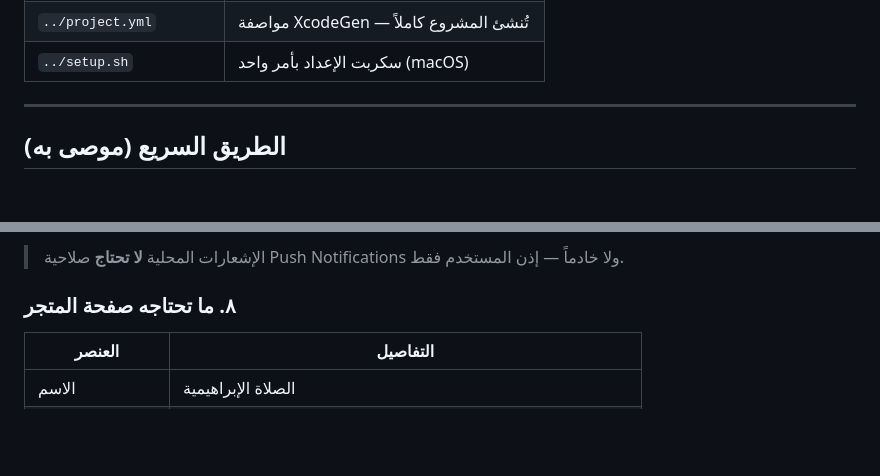
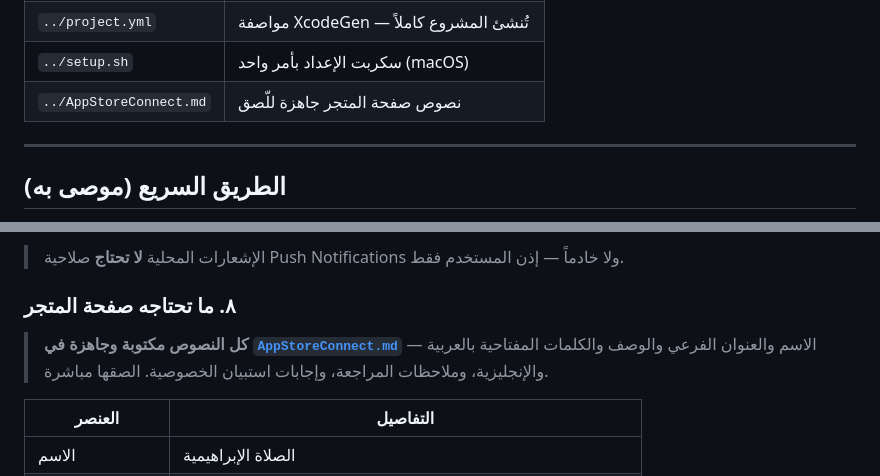
Before and after one commit to alsaidsaid/salat, a Markdown page: ios/README.md, 2 parts joined by grey strips. GitHub-like rendering; blank space fills up the shorter version.

```diff
--- a/ios/README.md
+++ b/ios/README.md
@@ -57,6 +57,7 @@
 | `../IbrahimiyyaWidget/` | هدف الـ Widget |
 | `../project.yml` | مواصفة XcodeGen — تُنشئ المشروع كاملاً |
 | `../setup.sh` | سكربت الإعداد بأمر واحد (macOS) |
+| `../AppStoreConnect.md` | نصوص صفحة المتجر جاهزة للّصق |
 
 ---
 
@@ -175,6 +176,10 @@ File → Add Package Dependencies…
 
 ### ٨. ما تحتاجه صفحة المتجر
 
+> **كل النصوص مكتوبة وجاهزة في [`AppStoreConnect.md`](AppStoreConnect.md)** —
+> الاسم والعنوان الفرعي والوصف والكلمات المفتاحية بالعربية والإنجليزية،
+> وملاحظات المراجعة، وإجابات استبيان الخصوصية. الصقها مباشرة.
+
 | العنصر | التفاصيل |
 |---|---|
 | الاسم | الصلاة الإبراهيمية |
```
Also changed, not shown: ios/AppStoreConnect.md (added, +275 -0 lines).
